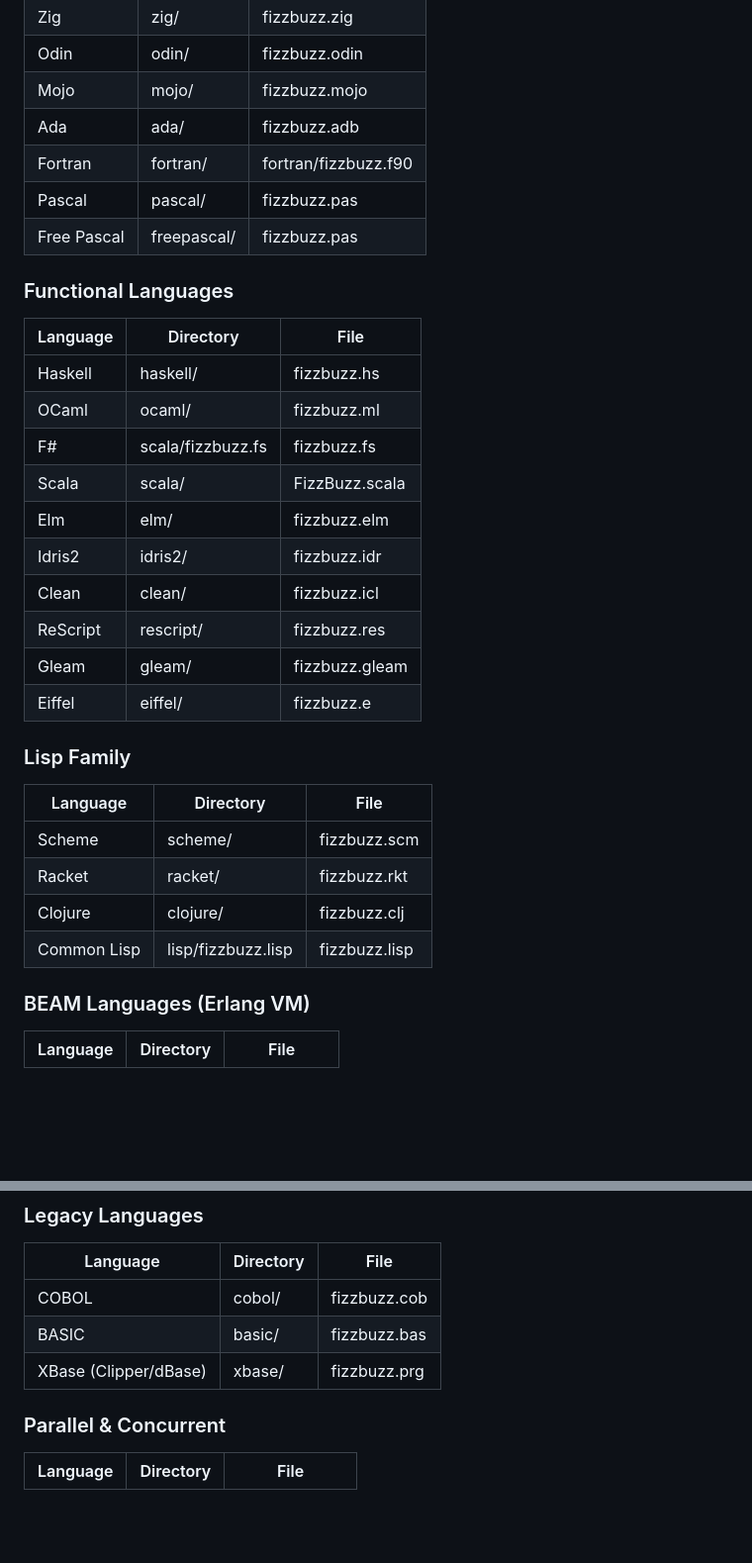
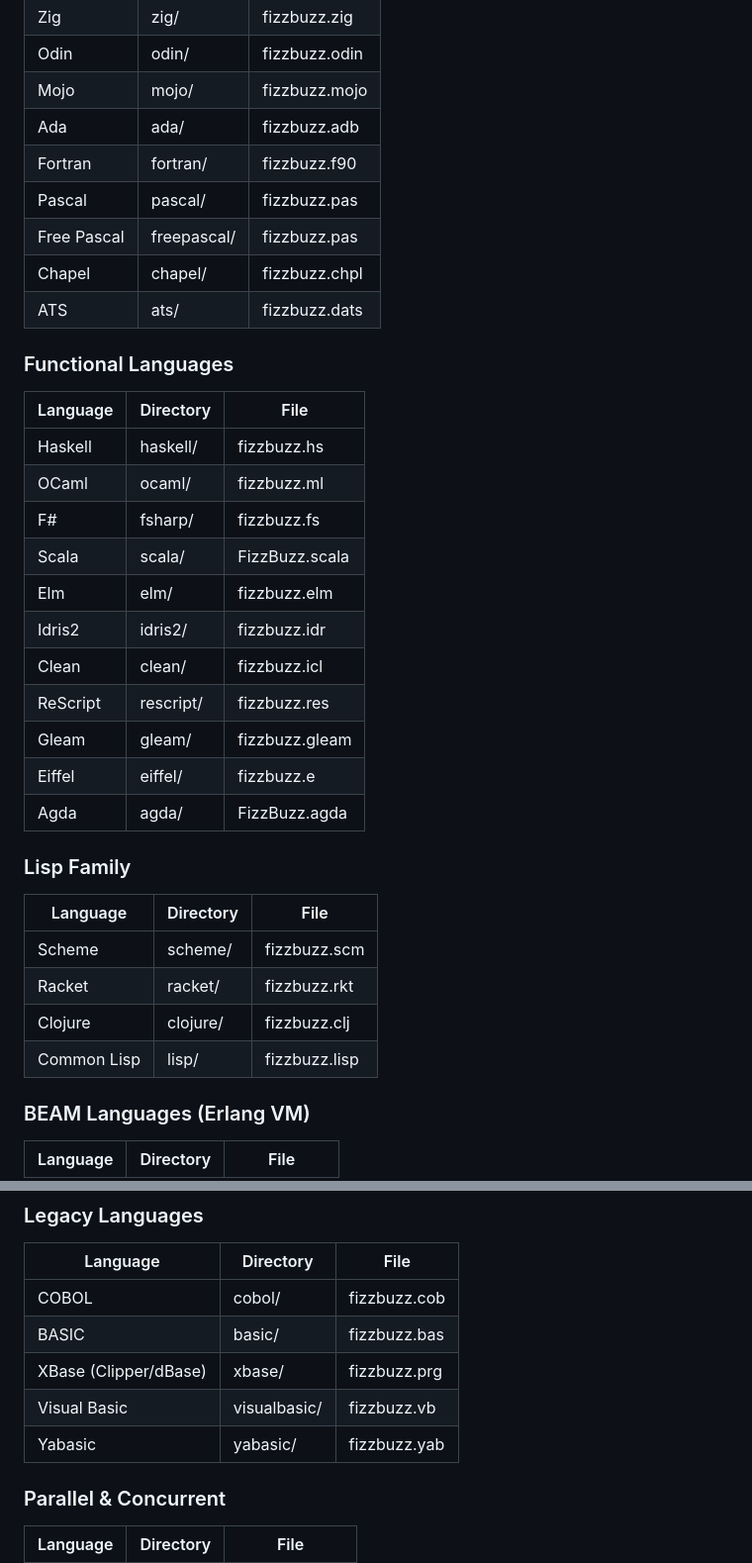
Before and after one commit to GazSecOps/fizz-buzz-every-language, a Markdown page: README.md, 2 parts joined by grey strips. Shown at 99% size. Drawn GitHub-style; blank space fills up the shorter version.

```diff
--- a/README.md
+++ b/README.md
@@ -45,9 +47,11 @@ The program should do this for numbers 1 through 100.
 | Odin | odin/ | fizzbuzz.odin |
 | Mojo | mojo/ | fizzbuzz.mojo |
 | Ada | ada/ | fizzbuzz.adb |
-| Fortran | fortran/ | fortran/fizzbuzz.f90 |
+| Fortran | fortran/ | fizzbuzz.f90 |
 | Pascal | pascal/ | fizzbuzz.pas |
 | Free Pascal | freepascal/ | fizzbuzz.pas |
+| Chapel | chapel/ | fizzbuzz.chpl |
+| ATS | ats/ | fizzbuzz.dats |
 
 ### Functional Languages
 
@@ -55,7 +59,7 @@ The program should do this for numbers 1 through 100.
 |----------|------------|------|
 | Haskell | haskell/ | fizzbuzz.hs |
 | OCaml | ocaml/ | fizzbuzz.ml |
-| F# | scala/fizzbuzz.fs | fizzbuzz.fs |
+| F# | fsharp/ | fizzbuzz.fs |
 | Scala | scala/ | FizzBuzz.scala |
 | Elm | elm/ | fizzbuzz.elm |
 | Idris2 | idris2/ | fizzbuzz.idr |
@@ -63,6 +67,7 @@ The program should do this for numbers 1 through 100.
 | ReScript | rescript/ | fizzbuzz.res |
 | Gleam | gleam/ | fizzbuzz.gleam |
 | Eiffel | eiffel/ | fizzbuzz.e |
+| Agda | agda/ | FizzBuzz.agda |
 
 ### Lisp Family
 
@@ -71,7 +76,7 @@ The program should do this for numbers 1 through 100.
 | Scheme | scheme/ | fizzbuzz.scm |
 | Racket | racket/ | fizzbuzz.rkt |
 | Clojure | clojure/ | fizzbuzz.clj |
-| Common Lisp | lisp/fizzbuzz.lisp | fizzbuzz.lisp |
+| Common Lisp | lisp/ | fizzbuzz.lisp |
 
 ### BEAM Languages (Erlang VM)
 
@@ -119,6 +127,8 @@ The program should do this for numbers 1 through 100.
 | COBOL | cobol/ | fizzbuzz.cob |
 | BASIC | basic/ | fizzbuzz.bas |
 | XBase (Clipper/dBase) | xbase/ | fizzbuzz.prg |
+| Visual Basic | visualbasic/ | fizzbuzz.vb |
+| Yabasic | yabasic/ | fizzbuzz.yab |
 
 ### Parallel & Concurrent
 
```
Also changed, not shown: other parts of README.md (+62 -6 lines).
